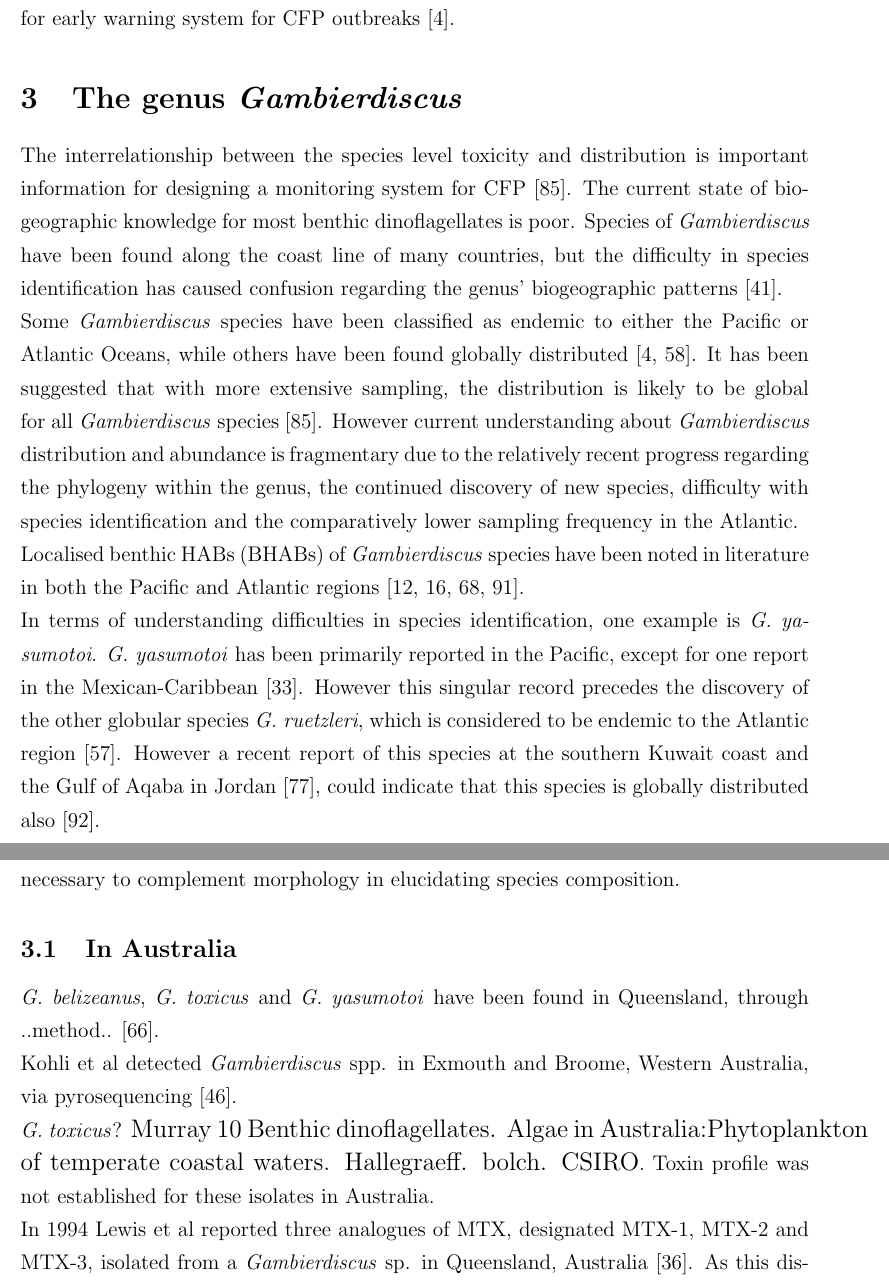
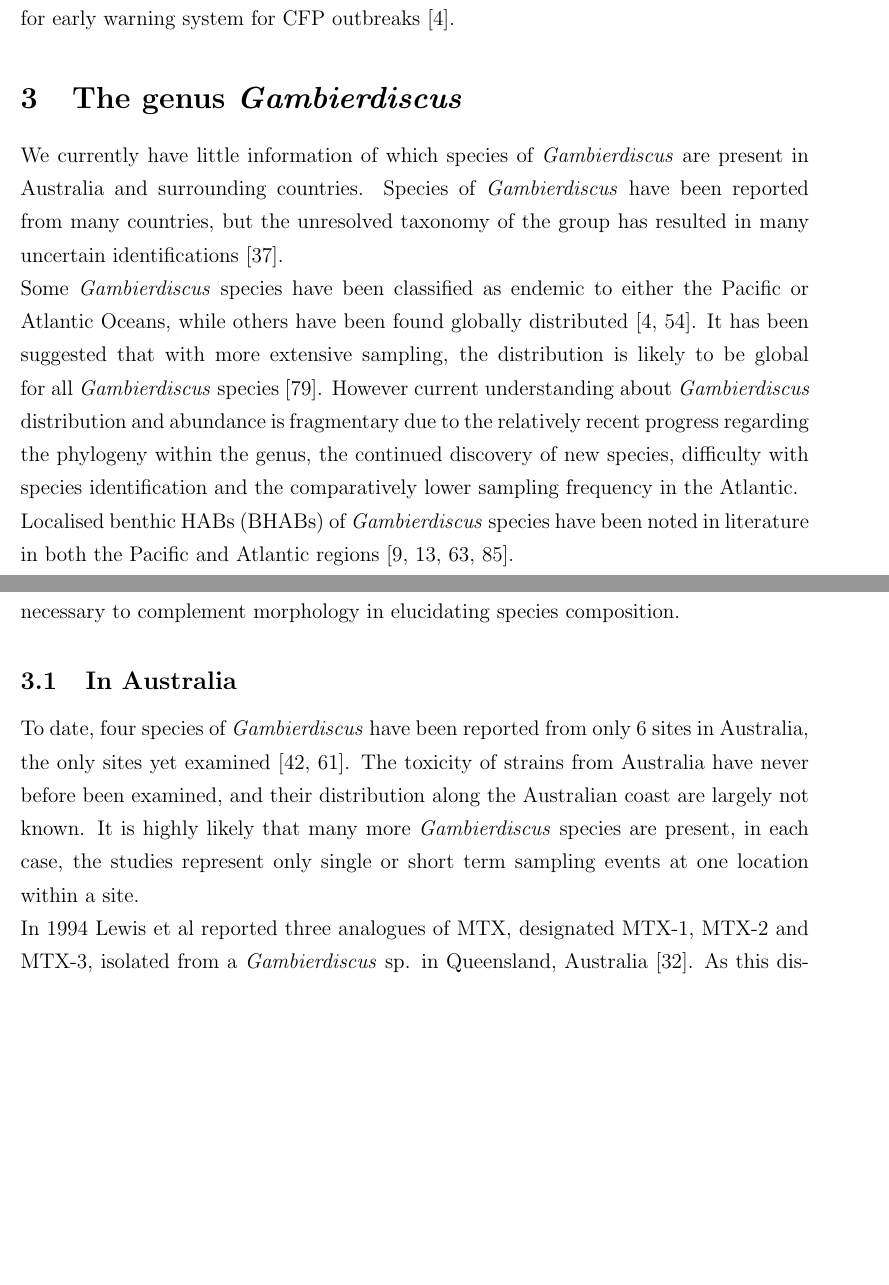
Before and after one commit to bubblegirl/review, a LaTeX document (DSP1.tex): two parts of pages 3 and 4 of 34 before the commit and two parts of pages 3 and 4 of 33 after it, joined at a grey line, cut so that both start at the same text, the shorter picture padded with empty space. Compiled offline with pdfLaTeX.

Commit message:
shauna's 1st edit up to aims section

```diff
--- a/DSP1.tex
+++ b/DSP1.tex
@@ -54,8 +54,7 @@ Understanding the phylogeny and species specific toxicology of \emph{Gambierdisc
 %The under reporting and diagnostic issues mentioned, compounded by the absence of an adequate commercial test kit \cite{wong2005study}, the exact figure for number of global CFP cases cannot be determined. Carnivorous fish are the main cause of CFP, however herbivorous fish (eg. surgeonfish, parrotfish) pose important intermediate vector in the food chain \cite{cruz2006macroalgal,randall1958review,mak2013pacific}.
 
 \section{The genus \emph{Gambierdiscus}}
-The interrelationship between the species level toxicity and distribution is important information for designing a monitoring system for CFP \cite{testerICHA}.
-The current state of biogeographic knowledge for most benthic dinoflagellates is poor. Species of \emph{Gambierdiscus} have been found along the coast line of many countries, but the difficulty in species identification has caused  confusion regarding the genus' biogeographic patterns \cite{marine2014}.
+We currently have little information of which species of \emph{Gambierdiscus} are present in Australia and surrounding countries. Species of \emph{Gambierdiscus} have been reported from many countries, but the unresolved taxonomy of the group has resulted in many uncertain identifications \cite{marine2014}.
 
 Some \emph{Gambierdiscus} species have been classified as endemic to either the Pacific or Atlantic Oceans, while others have been found globally distributed \cite{berdalet2012global,litaker2010global}. It has been suggested that with more extensive sampling, the distribution is likely to be global for all \emph{Gambierdiscus} species \cite{testerICHA}. However current understanding about \emph{Gambierdiscus} distribution and abundance is fragmentary due to the relatively recent progress regarding the phylogeny within the genus, the continued discovery of new species, difficulty with species identification and the comparatively lower sampling frequency in the Atlantic. \\
 %^ shithouse paragraph
@@ -64,6 +63,6 @@ Localised benthic HABs (BHABs) of \emph{Gambierdiscus} species have been noted i
 
 %This is due to two main factors: the fact that many regions have not yet been sampled for \emph{Gambierdiscus}, and the difficulty in identifying species. %For example,  In the hundreds of samples from Atlantic (Caribbean/Gulf of Mexico/West Indies/Southeast US coast Florida to North Carolina), no Pacific specific \emph{Gambierdiscus} sp. have been detected \cite{berdalet2012global,litaker2010global}. However,  most of the Pacific Ocean has not been sampled for \emph{Gambierdiscus} spp.,  so a similar conclusion about Atlantic species in the Pacific Ocean cannot be made and assertions about endemism or restricted distribution cannot be made conclusively.
 
-In terms of understanding difficulties in species identification, one example is \emph{G. yasumotoi}. \emph{G. yasumotoi} has been primarily reported in the Pacific, except for one report in the Mexican-Caribbean \cite{hernandez2004species}. However this singular record precedes the discovery of the other globular species \emph{G. ruetzleri}, which is considered to be endemic to the Atlantic region \cite{litaker2009taxonomy}. However a recent report of this species at the southern Kuwait coast and the Gulf of Aqaba in Jordan \cite{saburova2013new}, could indicate that this species is globally distributed also \cite{xu2014distribution}.\\
+%In terms of understanding difficulties in species identification, one example is \emph{G. yasumotoi}. \emph{G. yasumotoi} has been primarily reported in the Pacific, except for one report in the Mexican-Caribbean \cite{hernandez2004species}. However this singular record precedes the discovery of the other globular species \emph{G. ruetzleri}, which is considered to be endemic to the Atlantic region \cite{litaker2009taxonomy}. However a recent report of this species at the southern Kuwait coast and the Gulf of Aqaba in Jordan \cite{saburova2013new}, could indicate that this species is globally distributed also \cite{xu2014distribution}.\\ Shauna reckons o leave this out because the species are probably the same. so either i didnt write this very well to showcase how flawed morphology as an identification tool is, or its irrelevant.
 
 
@@ -73,12 +72,8 @@ However, this hypothesis has not been consistently reported in the literature. S
 Different species of \emph{Gambierdiscus} usually co-occur at sample sites \cite{litaker2010global}. As species can show morphological variability within species (ref gamb lifecycle paper), but can also be highly morphologically similar to one another (ref), molecular genetic techniques are necessary to complement morphology in elucidating species composition.
 
 \subsection{In Australia}
-\emph{G. belizeanus}, \emph{G. toxicus} and \emph{G. yasumotoi} have been found in Queensland, through ..method..  \cite{murray2014molecular}.
+To date, four species of \emph{Gambierdiscus} have been reported from only 6 sites in Australia, the only sites yet examined \cite{kohli2014cob,murray2014molecular}. The toxicity of strains from Australia have never before been examined, and their distribution along the Australian coast are largely not known. It is highly likely that many more \emph{Gambierdiscus} species are present, in each case, the studies represent only single or short term sampling events at one location within a site.
 
-Kohli et al detected \emph{Gambierdiscus} spp. in Exmouth and Broome, Western Australia, via pyrosequencing \cite{kohli2014cob}.
-
-\emph{G. toxicus}? {\large Murray 10 Benthic dinoflagellates. Algae in Australia:Phytoplankton of temperate coastal waters. Hallegraeff. bolch. CSIRO}.
-Toxin profile was not established for these isolates in Australia.
 
 In 1994 Lewis et al reported three analogues of MTX, designated MTX-1, MTX-2 and MTX-3, isolated from a \emph{Gambierdiscus} sp. in Queensland, Australia \cite{holmes1994purification}. As this discovery predates the understanding that \emph{Gambierdiscus} includes more species than \emph{G. toxicus}, it is unclear from which species these analogues were isolated.  \\
 
```
Also changed, not shown: DSP1.tex (4 more changed lines).
